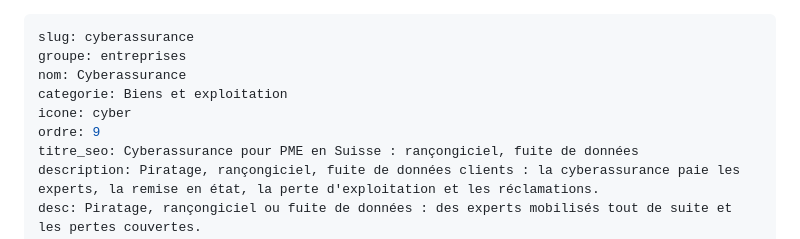
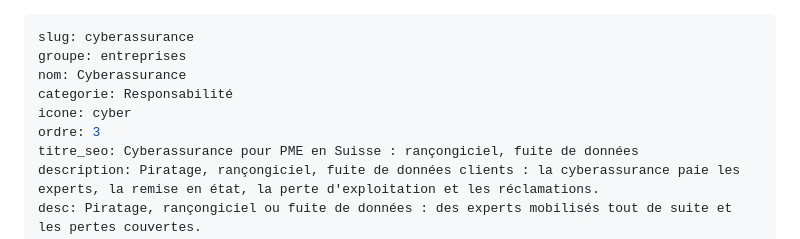
Before and after one commit to gaspardpaul051-droid/Assuravia, a Markdown page: content/produits/cyberassurance.md, the part around the change. Drawn GitHub-style.

Commit message:
Cyberassurance rangée avec la RC professionnelle et la protection juridique
Co-Authored-By: Claude Opus 5.5 <noreply@anthropic.com>
Claude-Session: https://claude.ai/code/session_01UBCpv1DPT8KsLzcxHwuqLa

```diff
--- a/content/produits/cyberassurance.md
+++ b/content/produits/cyberassurance.md
@@ -2,9 +2,9 @@
 slug: cyberassurance
 groupe: entreprises
 nom: Cyberassurance
-categorie: Biens et exploitation
+categorie: Responsabilité
 icone: cyber
-ordre: 9
+ordre: 3
 titre_seo: Cyberassurance pour PME en Suisse : rançongiciel, fuite de données
 description: Piratage, rançongiciel, fuite de données clients : la cyberassurance paie les experts, la remise en état, la perte d'exploitation et les réclamations.
 desc: Piratage, rançongiciel ou fuite de données : des experts mobilisés tout de suite et les pertes couvertes.
```
